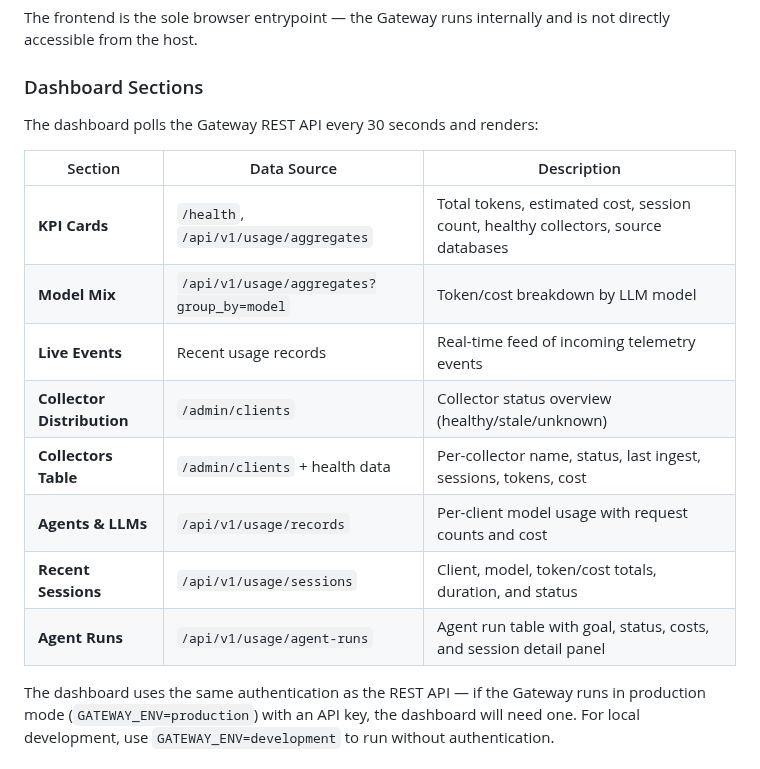
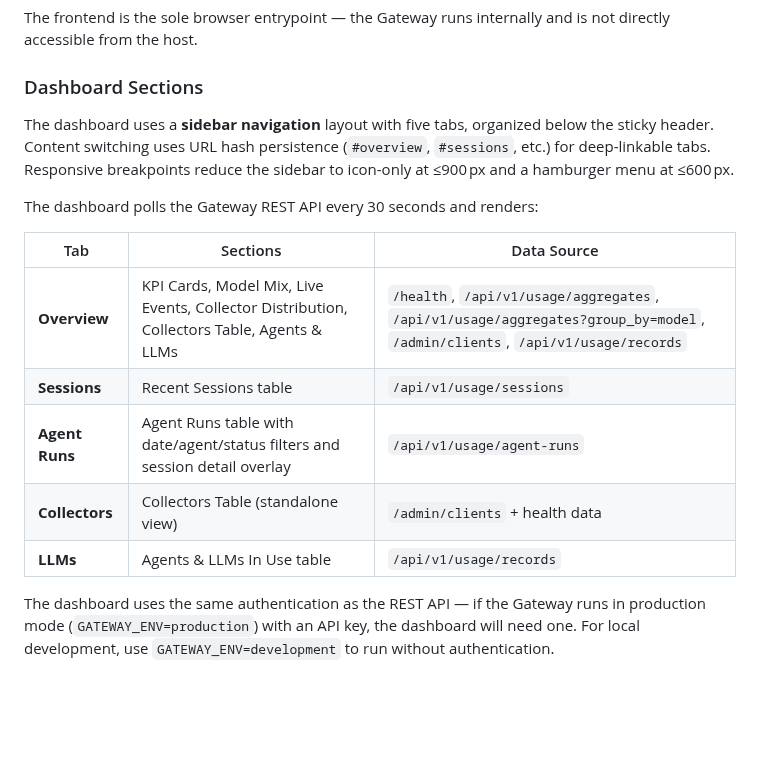
Before and after one commit to weiyentan/opencode-gateway, a Markdown page: README.md, the part around the change. Drawn GitHub-style; blank space fills up the shorter version.

Commit message:
docs: update README with sidebar navigation layout description

```diff
--- a/README.md
+++ b/README.md
@@ -223,18 +223,17 @@ The frontend is the sole browser entrypoint — the Gateway runs internally and
 
 ### Dashboard Sections
 
+The dashboard uses a **sidebar navigation** layout with five tabs, organized below the sticky header. Content switching uses URL hash persistence (`#overview`, `#sessions`, etc.) for deep-linkable tabs. Responsive breakpoints reduce the sidebar to icon-only at ≤900 px and a hamburger menu at ≤600 px.
+
 The dashboard polls the Gateway REST API every 30 seconds and renders:
 
-| Section | Data Source | Description |
-|---------|-------------|-------------|
-| **KPI Cards** | `/health`, `/api/v1/usage/aggregates` | Total tokens, estimated cost, session count, healthy collectors, source databases |
-| **Model Mix** | `/api/v1/usage/aggregates?group_by=model` | Token/cost breakdown by LLM model |
-| **Live Events** | Recent usage records | Real-time feed of incoming telemetry events |
-| **Collector Distribution** | `/admin/clients` | Collector status overview (healthy/stale/unknown) |
-| **Collectors Table** | `/admin/clients` + health data | Per-collector name, status, last ingest, sessions, tokens, cost |
-| **Agents & LLMs** | `/api/v1/usage/records` | Per-client model usage with request counts and cost |
-| **Recent Sessions** | `/api/v1/usage/sessions` | Client, model, token/cost totals, duration, and status |
-| **Agent Runs** | `/api/v1/usage/agent-runs` | Agent run table with goal, status, costs, and session detail panel |
+| Tab | Sections | Data Source |
+|-----|----------|-------------|
+| **Overview** | KPI Cards, Model Mix, Live Events, Collector Distribution, Collectors Table, Agents &amp; LLMs | `/health`, `/api/v1/usage/aggregates`, `/api/v1/usage/aggregates?group_by=model`, `/admin/clients`, `/api/v1/usage/records` |
+| **Sessions** | Recent Sessions table | `/api/v1/usage/sessions` |
+| **Agent Runs** | Agent Runs table with date/agent/status filters and session detail overlay | `/api/v1/usage/agent-runs` |
+| **Collectors** | Collectors Table (standalone view) | `/admin/clients` + health data |
+| **LLMs** | Agents &amp; LLMs In Use table | `/api/v1/usage/records` |
 
 The dashboard uses the same authentication as the REST API — if the Gateway runs in production mode (`GATEWAY_ENV=production`) with an API key, the dashboard will need one. For local development, use `GATEWAY_ENV=development` to run without authentication.
 
```
